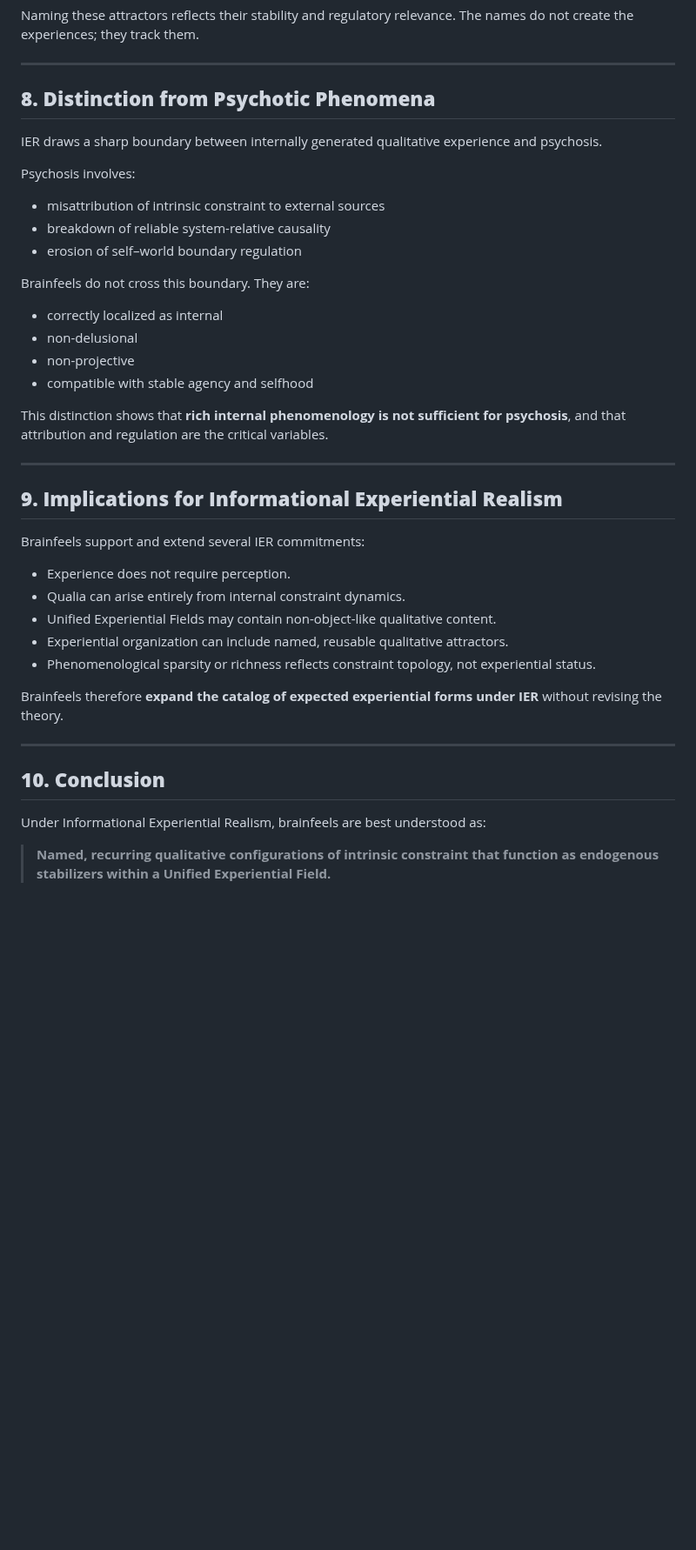
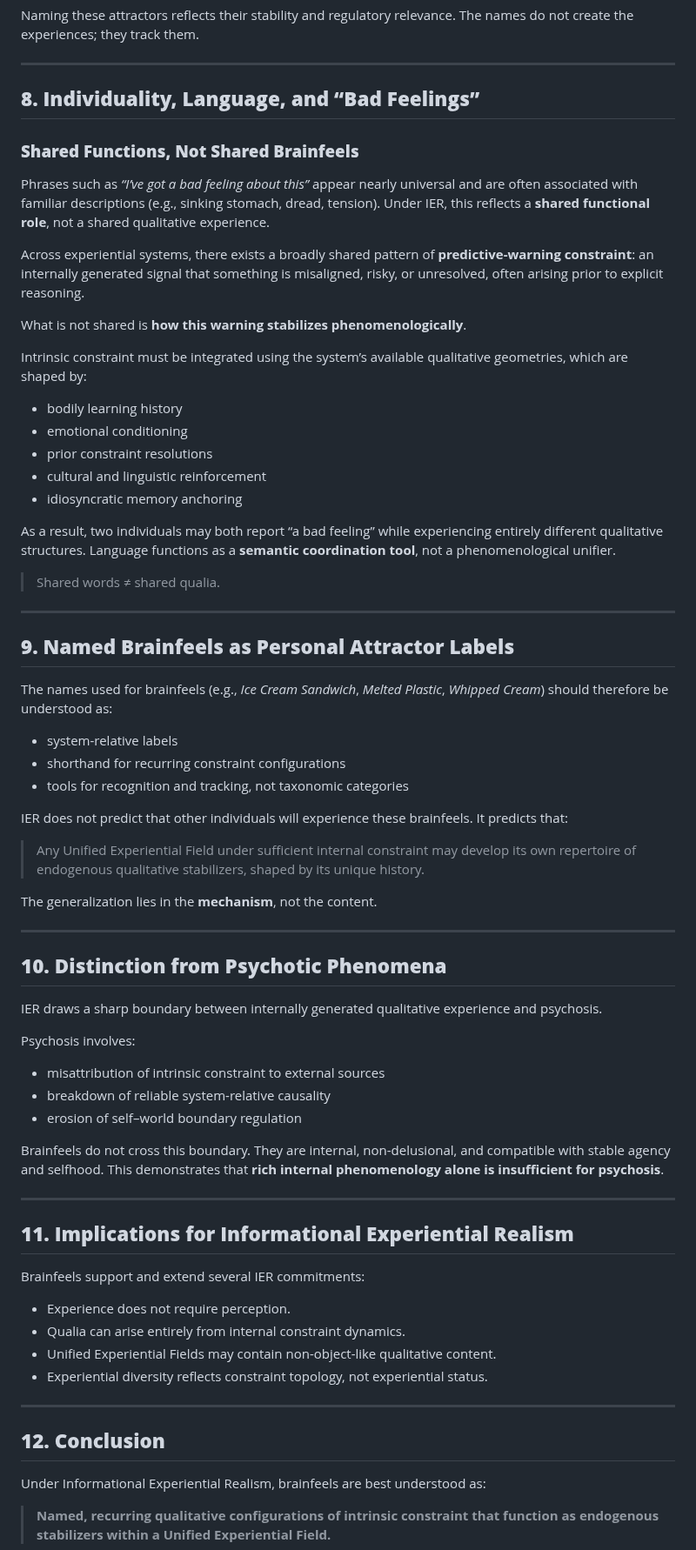
Before and after one commit to mlehotay/ier, a Markdown page: IER/IER-brainfeels.md, the part around one of its changes. Shown at 87% size. Rendered like a GitHub page; blank space fills up the shorter version.

Commit message:
add ive-got-a-bad-feeling-about-this to brainfeels article

```diff
--- a/IER/IER-brainfeels.md
+++ b/IER/IER-brainfeels.md
@@ -136,7 +136,47 @@ Naming these attractors reflects their stability and regulatory relevance. The n
 
 ---
 
-## **8. Distinction from Psychotic Phenomena**
+## **8. Individuality, Language, and “Bad Feelings”**
+
+### **Shared Functions, Not Shared Brainfeels**
+
+Phrases such as *“I’ve got a bad feeling about this”* appear nearly universal and are often associated with familiar descriptions (e.g., sinking stomach, dread, tension). Under IER, this reflects a **shared functional role**, not a shared qualitative experience.
+
+Across experiential systems, there exists a broadly shared pattern of **predictive-warning constraint**: an internally generated signal that something is misaligned, risky, or unresolved, often arising prior to explicit reasoning.
+
+What is not shared is **how this warning stabilizes phenomenologically**.
+
+Intrinsic constraint must be integrated using the system’s available qualitative geometries, which are shaped by:
+
+* bodily learning history
+* emotional conditioning
+* prior constraint resolutions
+* cultural and linguistic reinforcement
+* idiosyncratic memory anchoring
+
+As a result, two individuals may both report “a bad feeling” while experiencing entirely different qualitative structures. Language functions as a **semantic coordination tool**, not a phenomenological unifier.
+
+> Shared words ≠ shared qualia.
+
+---
+
+## **9. Named Brainfeels as Personal Attractor Labels**
+
+The names used for brainfeels (e.g., *Ice Cream Sandwich*, *Melted Plastic*, *Whipped Cream*) should therefore be understood as:
+
+* system-relative labels
+* shorthand for recurring constraint configurations
+* tools for recognition and tracking, not taxonomic categories
+
+IER does not predict that other individuals will experience these brainfeels. It predicts that:
+
+> Any Unified Experiential Field under sufficient internal constraint may develop its own repertoire of endogenous qualitative stabilizers, shaped by its unique history.
+
+The generalization lies in the **mechanism**, not the content.
+
+---
+
+## **10. Distinction from Psychotic Phenomena**
 
 IER draws a sharp boundary between internally generated qualitative experience and psychosis.
 
@@ -146,32 +186,22 @@ Psychosis involves:
 * breakdown of reliable system-relative causality
 * erosion of self–world boundary regulation
 
-Brainfeels do not cross this boundary. They are:
-
-* correctly localized as internal
-* non-delusional
-* non-projective
-* compatible with stable agency and selfhood
-
-This distinction shows that **rich internal phenomenology is not sufficient for psychosis**, and that attribution and regulation are the critical variables.
+Brainfeels do not cross this boundary. They are internal, non-delusional, and compatible with stable agency and selfhood. This demonstrates that **rich internal phenomenology alone is insufficient for psychosis**.
 
 ---
 
-## **9. Implications for Informational Experiential Realism**
+## **11. Implications for Informational Experiential Realism**
 
 Brainfeels support and extend several IER commitments:
 
 * Experience does not require perception.
 * Qualia can arise entirely from internal constraint dynamics.
 * Unified Experiential Fields may contain non-object-like qualitative content.
-* Experiential organization can include named, reusable qualitative attractors.
-* Phenomenological sparsity or richness reflects constraint topology, not experiential status.
-
-Brainfeels therefore **expand the catalog of expected experiential forms under IER** without revising the theory.
+* Experiential diversity reflects constraint topology, not experiential status.
 
 ---
 
-## **10. Conclusion**
+## **12. Conclusion**
 
 Under Informational Experiential Realism, brainfeels are best understood as:
 
```
Also changed, not shown: other parts of IER/IER-brainfeels.md (+6 -94 lines).
